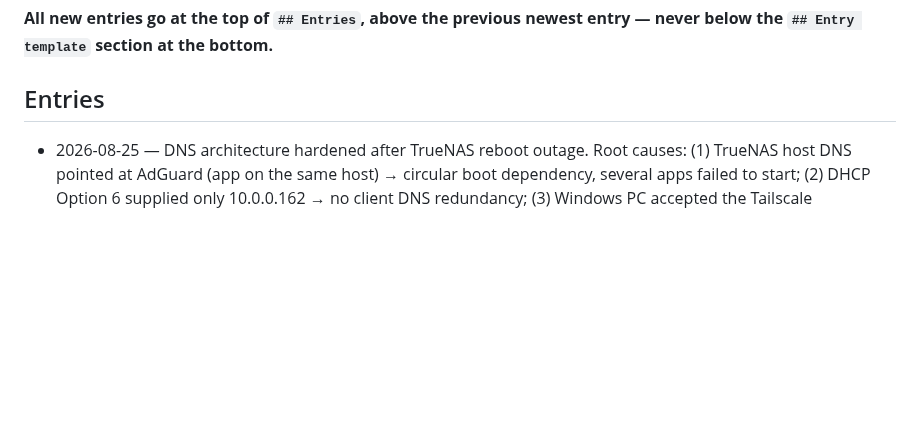
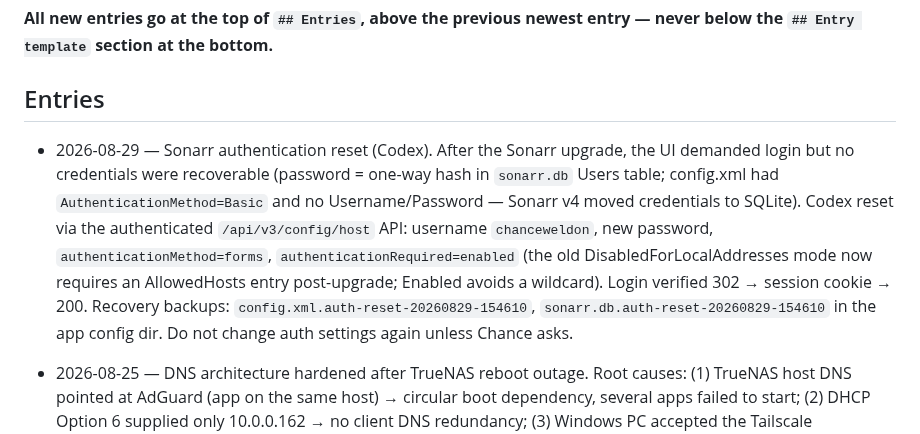
Before and after one commit to welldonestreams/welldonestreams, a Markdown page: WORKLOG.md, the part around the change. GitHub-like rendering; blank space fills up the shorter version.

Commit message:
homelab: log Sonarr auth reset (Codex, forms auth)

```diff
--- a/WORKLOG.md
+++ b/WORKLOG.md
@@ -8,6 +8,17 @@ commit an entry with the change it describes.
 entry — never below the `## Entry template` section at the bottom.**
 
 ## Entries
+
+- 2026-08-29 — Sonarr authentication reset (Codex). After the Sonarr upgrade, the
+  UI demanded login but no credentials were recoverable (password = one-way hash
+  in `sonarr.db` Users table; config.xml had `AuthenticationMethod=Basic` and no
+  Username/Password — Sonarr v4 moved credentials to SQLite). Codex reset via the
+  authenticated `/api/v3/config/host` API: username `chanceweldon`, new password,
+  `authenticationMethod=forms`, `authenticationRequired=enabled` (the old
+  DisabledForLocalAddresses mode now requires an AllowedHosts entry post-upgrade;
+  Enabled avoids a wildcard). Login verified 302 → session cookie → 200. Recovery
+  backups: `config.xml.auth-reset-20260829-154610`, `sonarr.db.auth-reset-20260829-154610`
+  in the app config dir. Do not change auth settings again unless Chance asks.
 
 - 2026-08-25 — DNS architecture hardened after TrueNAS reboot outage. Root
   causes: (1) TrueNAS host DNS pointed at AdGuard (app on the same host) →
```
